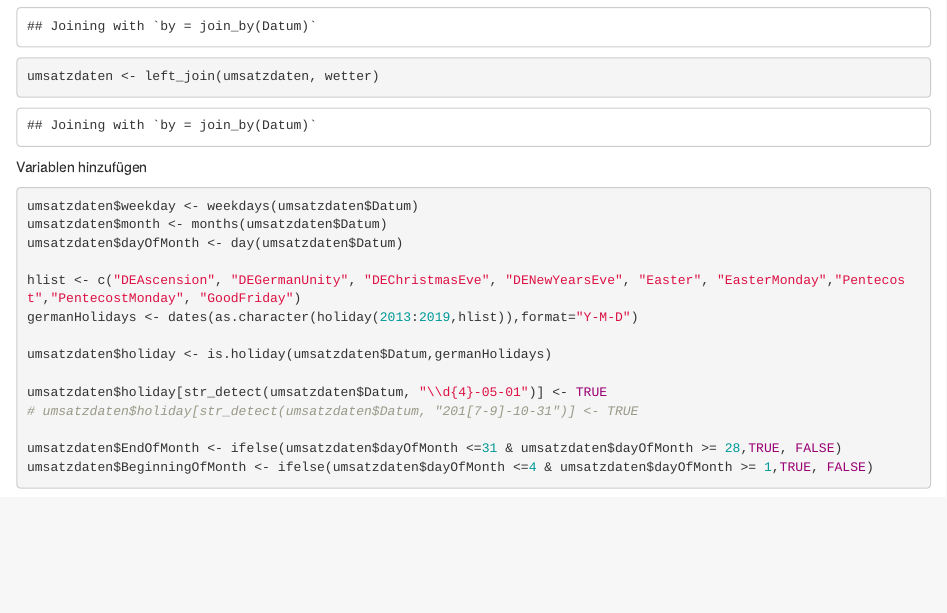
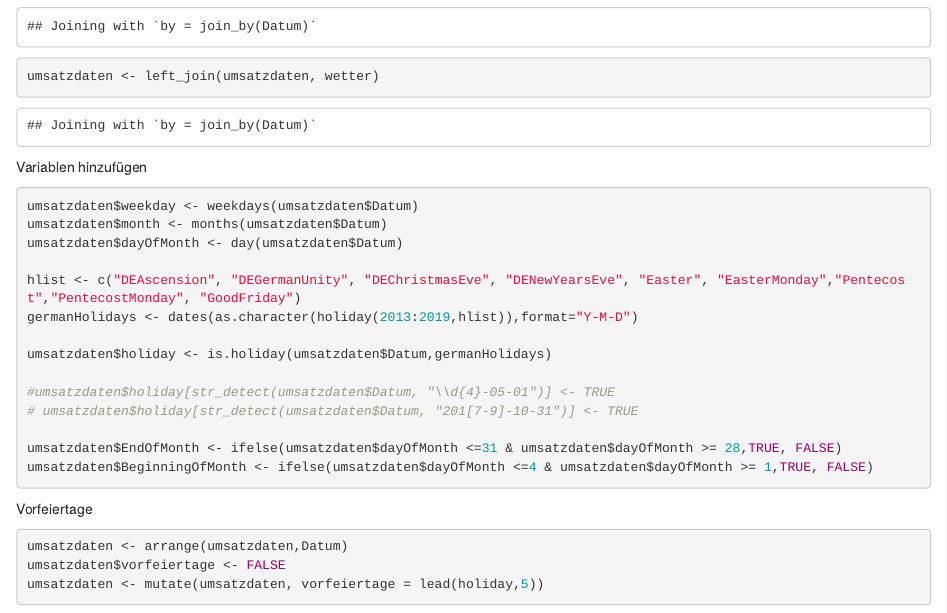
Before and after one commit to moritzlarsen/g1, an R Markdown document (Daten einlesen.Rmd): the page in a window 1100 px wide, from 1630 px down. Rendered offline with R 4.5, knitr and Pandoc, with nearby package versions; common packages that the code uses without loading them are loaded.

Commit message:
vorfeiertage hinzugefügt

````diff
--- a/Daten einlesen.Rmd
+++ b/Daten einlesen.Rmd
@@ -36,10 +36,17 @@ germanHolidays <- dates(as.character(holiday(2013:2019,hlist)),format="Y-M-D")
 
 umsatzdaten$holiday <- is.holiday(umsatzdaten$Datum,germanHolidays)
 
-umsatzdaten$holiday[str_detect(umsatzdaten$Datum, "\\d{4}-05-01")] <- TRUE
+#umsatzdaten$holiday[str_detect(umsatzdaten$Datum, "\\d{4}-05-01")] <- TRUE
 # umsatzdaten$holiday[str_detect(umsatzdaten$Datum, "201[7-9]-10-31")] <- TRUE
 
 umsatzdaten$EndOfMonth <- ifelse(umsatzdaten$dayOfMonth <=31 & umsatzdaten$dayOfMonth >= 28,TRUE, FALSE)
 umsatzdaten$BeginningOfMonth <- ifelse(umsatzdaten$dayOfMonth <=4 & umsatzdaten$dayOfMonth >= 1,TRUE, FALSE)
 
 ```
+Vorfeiertage
+```{r}
+umsatzdaten <- arrange(umsatzdaten,Datum)
+umsatzdaten$vorfeiertage <- FALSE
+umsatzdaten <- mutate(umsatzdaten, vorfeiertage = lead(holiday,5))
+
+```
````
Also changed, not shown: Daten einlesen.nb.html.
